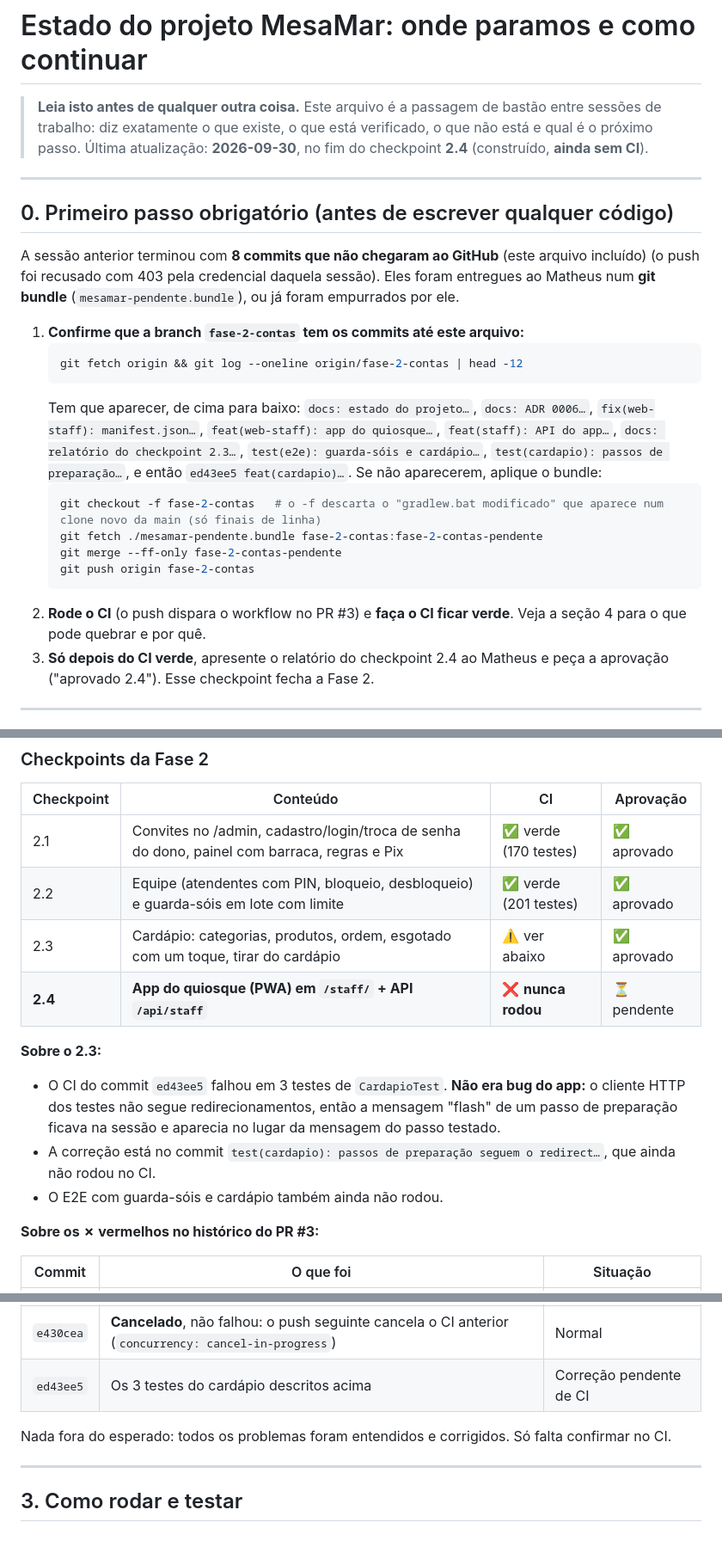
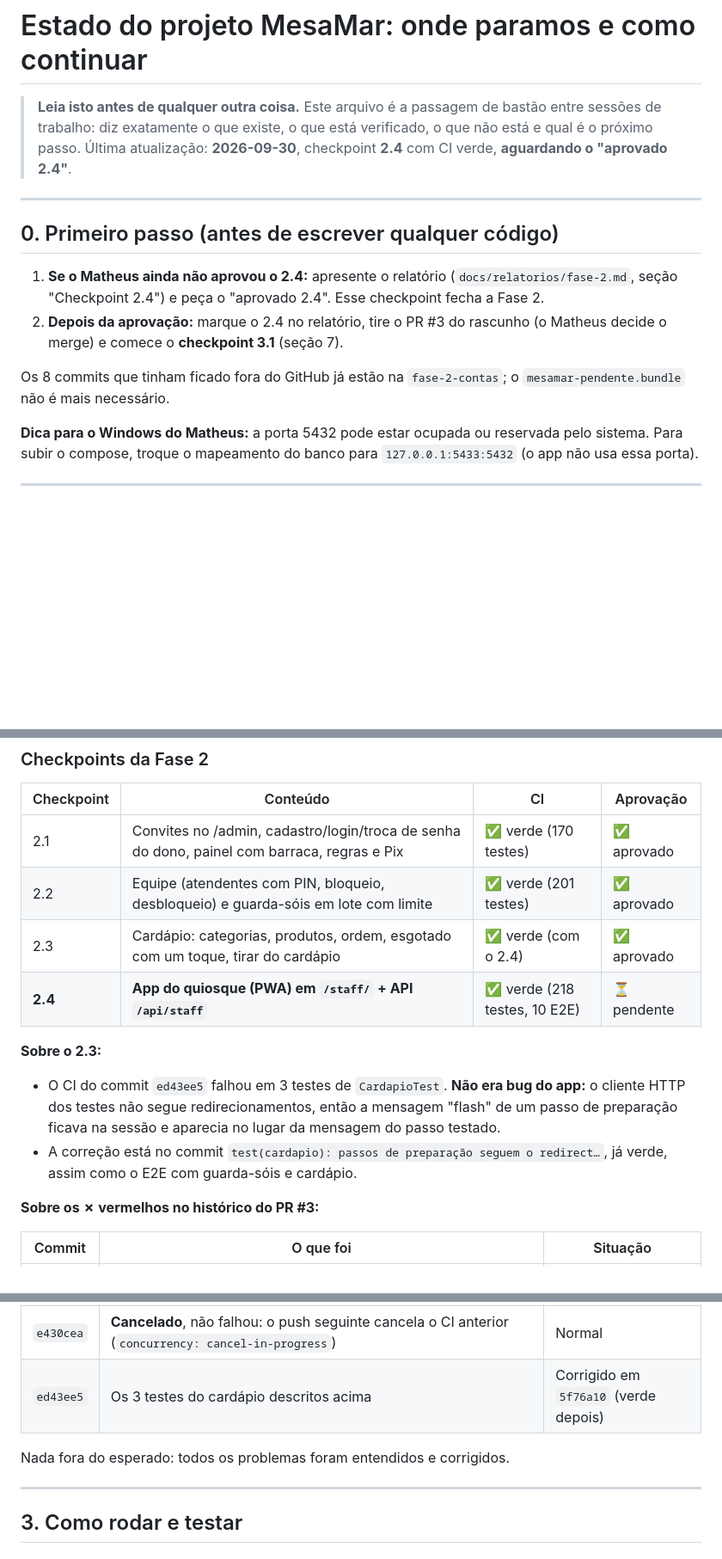
Before and after one commit to matheusLima-jv/MesaMar, a Markdown page: ESTADO_DO_PROJETO.md, 3 parts joined by grey strips. Shown at 86% size. GitHub-like rendering; blank space fills up the shorter version.

Commit message:
docs: CI verde do checkpoint 2.4 no relatório e no estado do projeto
Co-Authored-By: Claude Opus 5.5 <noreply@anthropic.com>

````diff
--- a/ESTADO_DO_PROJETO.md
+++ b/ESTADO_DO_PROJETO.md
@@ -1,28 +1,18 @@
 # Estado do projeto MesaMar: onde paramos e como continuar
 
 > **Leia isto antes de qualquer outra coisa.** Este arquivo é a passagem de bastão entre sessões de trabalho: diz exatamente o que existe, o que está verificado, o que não está e qual é o próximo passo.
-> Última atualização: **2026-09-30**, no fim do checkpoint **2.4** (construído, **ainda sem CI**).
+> Última atualização: **2026-09-30**, checkpoint **2.4** com CI verde, **aguardando o "aprovado 2.4"**.
 
 ---
 
-## 0. Primeiro passo obrigatório (antes de escrever qualquer código)
+## 0. Primeiro passo (antes de escrever qualquer código)
 
-A sessão anterior terminou com **8 commits que não chegaram ao GitHub** (este arquivo incluído) (o push foi recusado com 403 pela credencial daquela sessão). Eles foram entregues ao Matheus num **git bundle** (`mesamar-pendente.bundle`), ou já foram empurrados por ele.
+1. **Se o Matheus ainda não aprovou o 2.4:** apresente o relatório (`docs/relatorios/fase-2.md`, seção "Checkpoint 2.4") e peça o "aprovado 2.4". Esse checkpoint fecha a Fase 2.
+2. **Depois da aprovação:** marque o 2.4 no relatório, tire o PR #3 do rascunho (o Matheus decide o merge) e comece o **checkpoint 3.1** (seção 7).
 
-1. **Confirme que a branch `fase-2-contas` tem os commits até este arquivo:**
-   ```bash
-   git fetch origin && git log --oneline origin/fase-2-contas | head -12
-   ```
-   Tem que aparecer, de cima para baixo: `docs: estado do projeto…`, `docs: ADR 0006…`, `fix(web-staff): manifest.json…`, `feat(web-staff): app do quiosque…`, `feat(staff): API do app…`, `docs: relatório do checkpoint 2.3…`, `test(e2e): guarda-sóis e cardápio…`, `test(cardapio): passos de preparação…`, e então `ed43ee5 feat(cardapio)…`.
-   Se não aparecerem, aplique o bundle:
-   ```bash
-   git checkout -f fase-2-contas   # o -f descarta o "gradlew.bat modificado" que aparece num clone novo da main (só finais de linha)
-   git fetch ./mesamar-pendente.bundle fase-2-contas:fase-2-contas-pendente
-   git merge --ff-only fase-2-contas-pendente
-   git push origin fase-2-contas
-   ```
-2. **Rode o CI** (o push dispara o workflow no PR #3) e **faça o CI ficar verde**. Veja a seção 4 para o que pode quebrar e por quê.
-3. **Só depois do CI verde**, apresente o relatório do checkpoint 2.4 ao Matheus e peça a aprovação ("aprovado 2.4"). Esse checkpoint fecha a Fase 2.
+Os 8 commits que tinham ficado fora do GitHub já estão na `fase-2-contas`; o `mesamar-pendente.bundle` não é mais necessário.
+
+**Dica para o Windows do Matheus:** a porta 5432 pode estar ocupada ou reservada pelo sistema. Para subir o compose, troque o mapeamento do banco para `127.0.0.1:5433:5432` (o app não usa essa porta).
 
 ---
 
@@ -63,13 +53,12 @@ O plano completo, com o problema, as personas, o modelo de domínio, as fases e
 |---|---|---|---|
 | 2.1 | Convites no /admin, cadastro/login/troca de senha do dono, painel com barraca, regras e Pix | ✅ verde (170 testes) | ✅ aprovado |
 | 2.2 | Equipe (atendentes com PIN, bloqueio, desbloqueio) e guarda-sóis em lote com limite | ✅ verde (201 testes) | ✅ aprovado |
-| 2.3 | Cardápio: categorias, produtos, ordem, esgotado com um toque, tirar do cardápio | ⚠️ ver abaixo | ✅ aprovado |
-| **2.4** | **App do quiosque (PWA) em `/staff/` + API `/api/staff`** | ❌ **nunca rodou** | ⏳ pendente |
+| 2.3 | Cardápio: categorias, produtos, ordem, esgotado com um toque, tirar do cardápio | ✅ verde (com o 2.4) | ✅ aprovado |
+| **2.4** | **App do quiosque (PWA) em `/staff/` + API `/api/staff`** | ✅ verde (218 testes, 10 E2E) | ⏳ pendente |
 
 **Sobre o 2.3:**
 - O CI do commit `ed43ee5` falhou em 3 testes de `CardapioTest`. **Não era bug do app:** o cliente HTTP dos testes não segue redirecionamentos, então a mensagem "flash" de um passo de preparação ficava na sessão e aparecia no lugar da mensagem do passo testado.
-- A correção está no commit `test(cardapio): passos de preparação seguem o redirect…`, que ainda não rodou no CI.
-- O E2E com guarda-sóis e cardápio também ainda não rodou.
+- A correção está no commit `test(cardapio): passos de preparação seguem o redirect…`, já verde, assim como o E2E com guarda-sóis e cardápio.
 
 **Sobre os ✗ vermelhos no histórico do PR #3:**
 
@@ -78,9 +67,9 @@ O plano completo, com o problema, as personas, o modelo de domínio, as fases e
 | `98be114` | Smoke test do compose falhou: o indicador de saúde do e-mail derrubava `/actuator/health` (compose passa `SPRING_MAIL_HOST` vazio) | Corrigido em `f0e99d6` (verde depois) |
 | `80eef57` | E2E travou ao clicar no tipo de chave Pix (rádio transparente sobre o texto) | Corrigido em `aab7dc5` (verde depois) |
 | `e430cea` | **Cancelado**, não falhou: o push seguinte cancela o CI anterior (`concurrency: cancel-in-progress`) | Normal |
-| `ed43ee5` | Os 3 testes do cardápio descritos acima | Correção pendente de CI |
+| `ed43ee5` | Os 3 testes do cardápio descritos acima | Corrigido em `5f76a10` (verde depois) |
 
-Nada fora do esperado: todos os problemas foram entendidos e corrigidos. Só falta confirmar no CI.
+Nada fora do esperado: todos os problemas foram entendidos e corrigidos.
 
 ---
 
````
Also changed, not shown: other parts of ESTADO_DO_PROJETO.md (+5 -5 lines), docs/relatorios/fase-2.md (+3 -3 lines).
